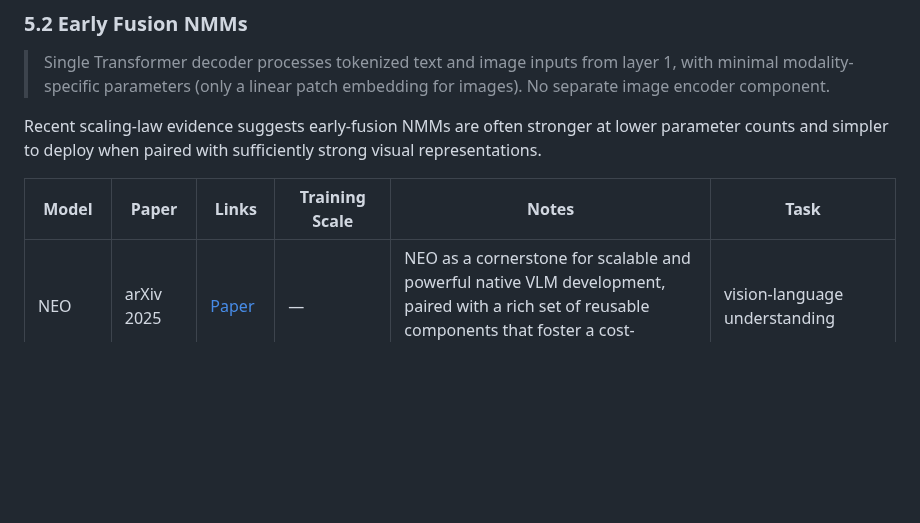
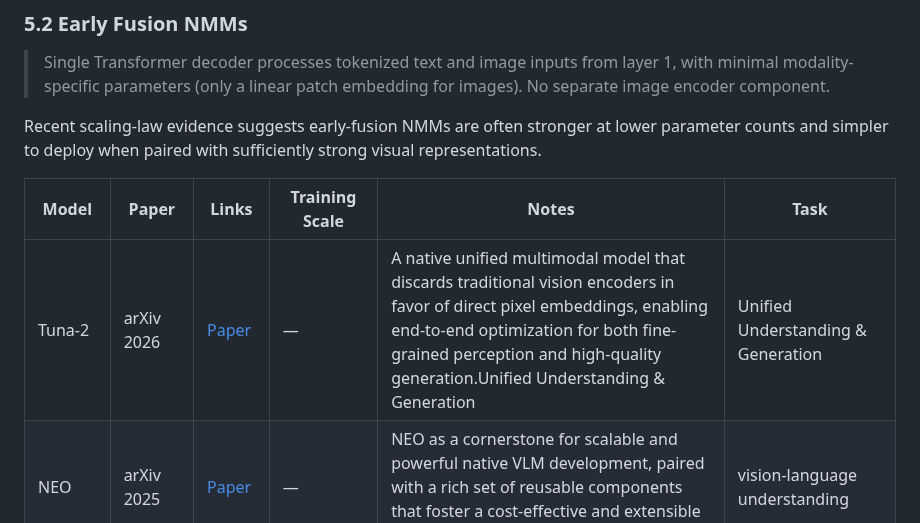
Before and after one commit to OpenEnvision/Awesome-Multimodal-Modeling, a Markdown page: README.md, the part around the change. GitHub-like rendering; blank space fills up the shorter version.

Commit message:
add tuna2

```diff
--- a/README.md
+++ b/README.md
@@ -747,6 +747,7 @@ Recent scaling-law evidence suggests early-fusion NMMs are often stronger at low
 
 | Model | Paper | Links | Training Scale | Notes | Task |
 |---|---|---|---|---|---|
+| Tuna-2 | arXiv 2026 | [Paper](https://arxiv.org/pdf/2604.24763) | — | A native unified multimodal model that discards traditional vision encoders in favor of direct pixel embeddings, enabling end-to-end optimization for both fine-grained perception and high-quality generation.Unified Understanding & Generation | Unified Understanding & Generation |
 | NEO | arXiv 2025 | [Paper](https://arxiv.org/pdf/2510.14979) | — | NEO as a cornerstone for scalable and powerful native VLM development, paired with a rich set of reusable components that foster a cost-effective and extensible ecosystem | vision-language understanding |
 | NEO-Unify | - | [Blog](https://huggingface.co/blog/sensenova/neo-unify) | — | NEO as a cornerstone for scalable and powerful native VLM development, paired with a rich set of reusable components that foster a cost-effective and extensible ecosystem | vision-language understanding |
 | Emu3.5 | Nature 2026 | [Paper](https://arxiv.org/abs/2510.26583) [Code](https://github.com/baaivision/Emu3.5) | Large-scale (trillion+ tokens) | Native world model; next-state prediction on interleaved video/text; Discrete Diffusion Adaptation for efficiency | interleaved generation, world modeling, any-to-image |
```
